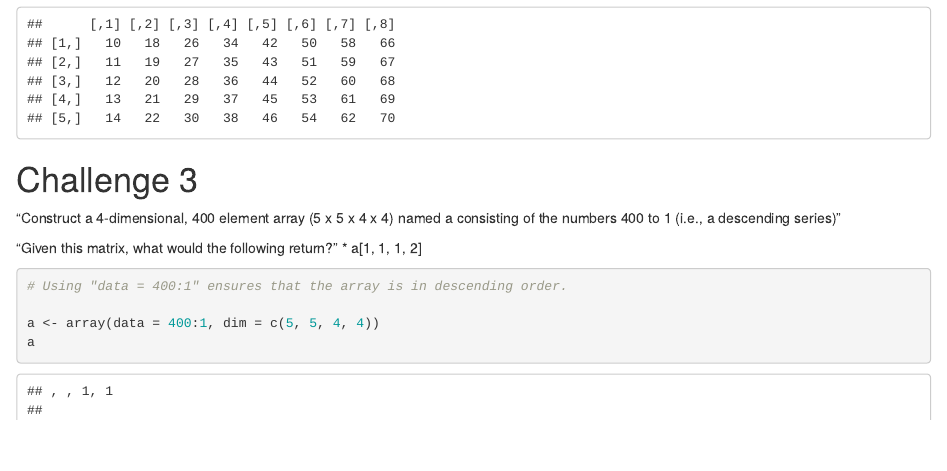
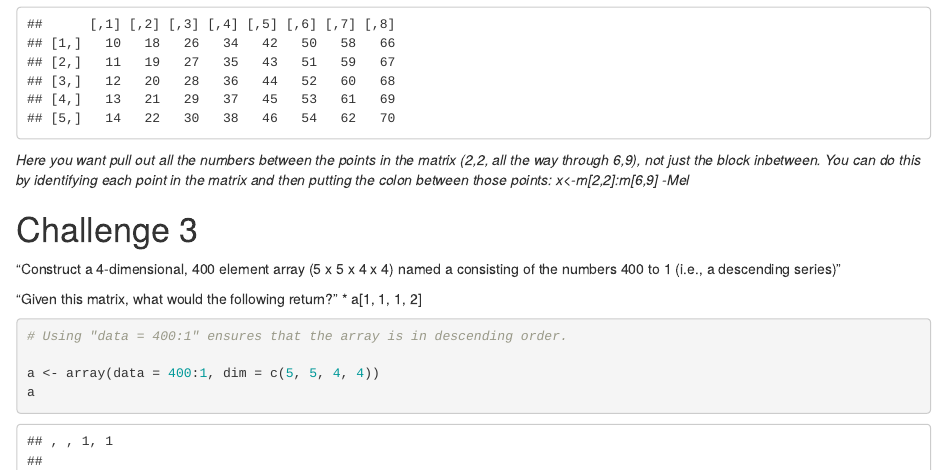
Before and after one commit to fshortIV/AN588-Week-2-fshort, an R Markdown document (AN588-Week-2-fshort-MelComments.Rmd): the page in a window 1100 px wide, from 2540 px down. Rendered offline with R 4.5, knitr and Pandoc, with nearby package versions.

Commit message:
HW1 Comments

````diff
--- a/AN588-Week-2-fshort-MelComments.Rmd
+++ b/AN588-Week-2-fshort-MelComments.Rmd
@@ -77,6 +77,9 @@ x <- m[2:6,2:9]
 x
 
 ```
+
+*Here you want pull out all the numbers between the points in the matrix (2,2, all the way through 6,9), not just the block inbetween. You can do this by identifying each point in the matrix and then putting the colon between those points: x<-m[2,2]:m[6,9] -Mel*
+
 # Challenge 3
 "Construct a 4-dimensional, 400 element array (5 x 5 x 4 x 4) named a consisting of the numbers 400 to 1 (i.e., a descending series)"
 
````
